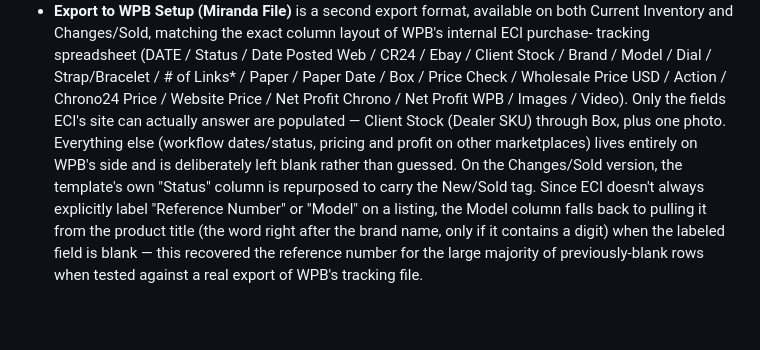
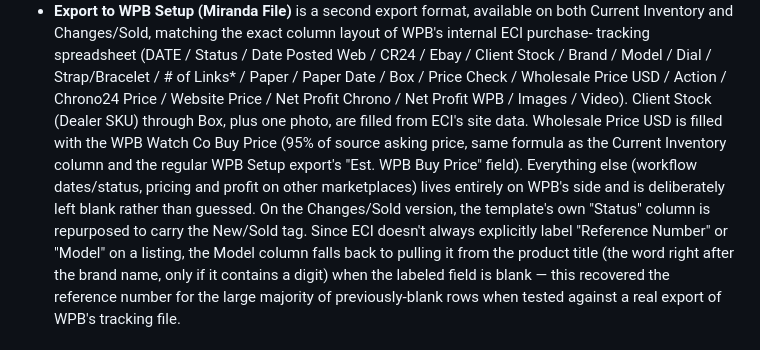
Before and after one commit to CHRISEVO24/ECI-Jewelers, a Markdown page: SETUP.md, the part around one of its changes. Rendered like a GitHub page; blank space fills up the shorter version.

Commit message:
Enhance SETUP.md with inventory tracking information
Updated inventory tracking details and clarified data population from ECI's site.

```diff
--- a/SETUP.md
+++ b/SETUP.md
@@ -128,10 +129,12 @@ Go to your GitHub repo → **Actions** tab → **ECI Jewelers Daily Inventory Sc
   tracking spreadsheet (DATE / Status / Date Posted Web / CR24 / Ebay / Client Stock / Brand /
   Model / Dial / Strap/Bracelet / # of Links* / Paper / Paper Date / Box / Price Check / Wholesale
   Price USD / Action / Chrono24 Price / Website Price / Net Profit Chrono / Net Profit WPB /
-  Images / Video). Only the fields ECI's site can actually answer are populated — Client Stock
-  (Dealer SKU) through Box, plus one photo. Everything else (workflow dates/status, pricing and
-  profit on other marketplaces) lives entirely on WPB's side and is deliberately left blank rather
-  than guessed. On the Changes/Sold version, the template's own "Status" column is repurposed to
+  Images / Video). Client Stock (Dealer SKU) through Box, plus one photo, are filled from ECI's
+  site data. Wholesale Price USD is filled with the WPB Watch Co Buy Price (95% of source asking
+  price, same formula as the Current Inventory column and the regular WPB Setup export's "Est.
+  WPB Buy Price" field). Everything else (workflow dates/status, pricing and profit on other
+  marketplaces) lives entirely on WPB's side and is deliberately left blank rather than guessed.
+  On the Changes/Sold version, the template's own "Status" column is repurposed to
   carry the New/Sold tag. Since ECI doesn't always explicitly label "Reference Number" or "Model"
   on a listing, the Model column falls back to pulling it from the product title (the word right
   after the brand name, only if it contains a digit) when the labeled field is blank — this
```
Also changed, not shown: other parts of SETUP.md (+1 -0 lines).
